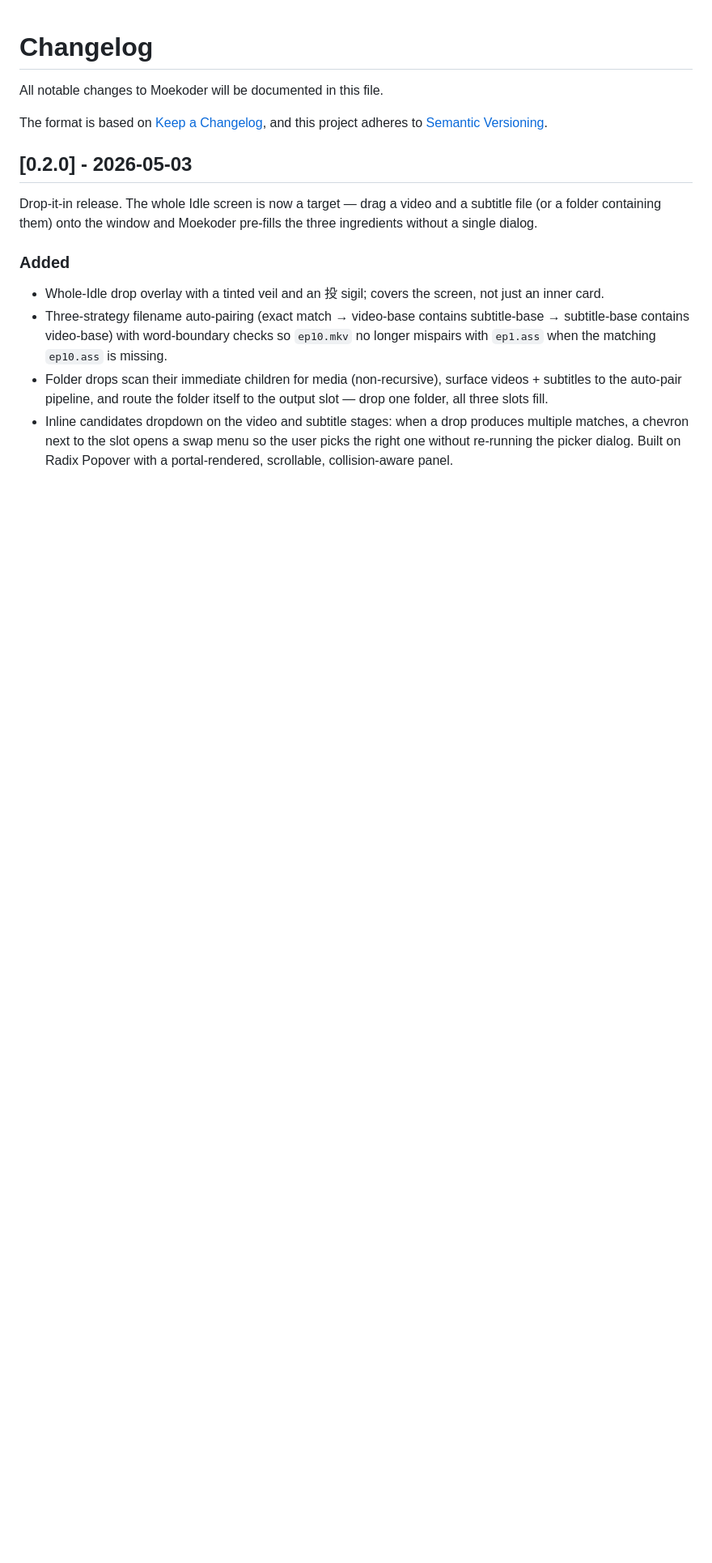
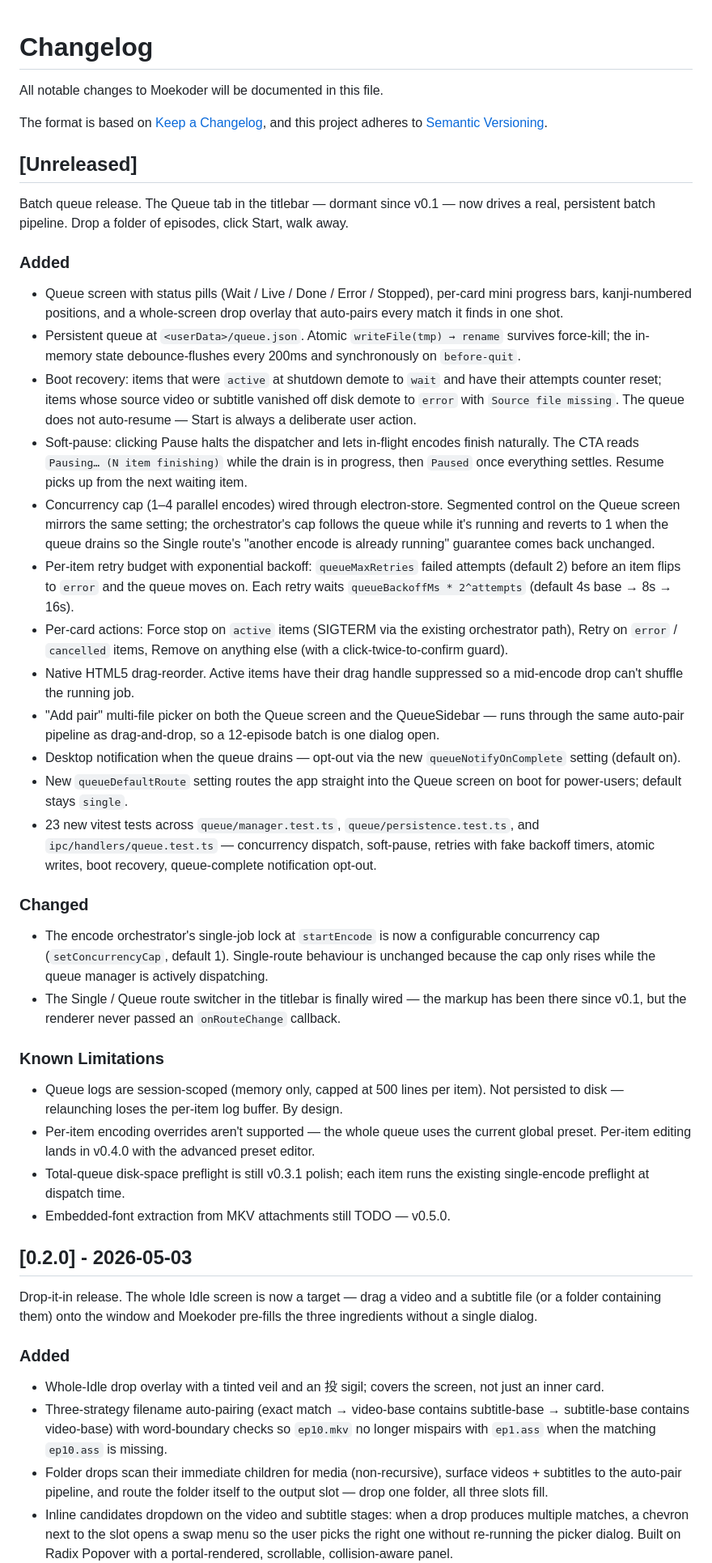
Before and after one commit to Shironex/moekoder, a Markdown page: CHANGELOG.md, the part around the change. Shown at 81% size. GitHub-like rendering; blank space fills up the shorter version.

Commit message:
docs: CHANGELOG + handover updates for v0.3.0 batch queue
- CHANGELOG: Unreleased section with the full feature list — queue
  screen, atomic persistence, boot recovery, soft-pause, concurrency,
  retries, drag-reorder, notifications, route switcher.
- handover.md: v0.3.0 hotfix log entries for the landmines that surfaced
  during implementation (orchestrator concurrency lock first,
  dispatcher race at concurrency>1, vitest ESM spy limitations,
  before-quit ordering, etc.). Updated "What's next" to mark v0.2 / v0.3
  shipped and surface the v0.3.1 polish list.

Version bump deliberately deferred until after manual smoke-test —
package.json stays at 0.2.0 for now.

```diff
--- a/CHANGELOG.md
+++ b/CHANGELOG.md
@@ -3,6 +3,37 @@
 All notable changes to Moekoder will be documented in this file.
 
 The format is based on [Keep a Changelog](https://keepachangelog.com/en/1.1.0/), and this project adheres to [Semantic Versioning](https://semver.org/spec/v2.0.0.html).
+
+## [Unreleased]
+
+Batch queue release. The Queue tab in the titlebar — dormant since v0.1 — now drives a real, persistent batch pipeline. Drop a folder of episodes, click Start, walk away.
+
+### Added
+
+- Queue screen with status pills (Wait / Live / Done / Error / Stopped), per-card mini progress bars, kanji-numbered positions, and a whole-screen drop overlay that auto-pairs every match it finds in one shot.
+- Persistent queue at `<userData>/queue.json`. Atomic `writeFile(tmp) → rename` survives force-kill; the in-memory state debounce-flushes every 200ms and synchronously on `before-quit`.
+- Boot recovery: items that were `active` at shutdown demote to `wait` and have their attempts counter reset; items whose source video or subtitle vanished off disk demote to `error` with `Source file missing`. The queue does not auto-resume — Start is always a deliberate user action.
+- Soft-pause: clicking Pause halts the dispatcher and lets in-flight encodes finish naturally. The CTA reads `Pausing… (N item finishing)` while the drain is in progress, then `Paused` once everything settles. Resume picks up from the next waiting item.
+- Concurrency cap (1–4 parallel encodes) wired through electron-store. Segmented control on the Queue screen mirrors the same setting; the orchestrator's cap follows the queue while it's running and reverts to 1 when the queue drains so the Single route's "another encode is already running" guarantee comes back unchanged.
+- Per-item retry budget with exponential backoff: `queueMaxRetries` failed attempts (default 2) before an item flips to `error` and the queue moves on. Each retry waits `queueBackoffMs * 2^attempts` (default 4s base → 8s → 16s).
+- Per-card actions: Force stop on `active` items (SIGTERM via the existing orchestrator path), Retry on `error` / `cancelled` items, Remove on anything else (with a click-twice-to-confirm guard).
+- Native HTML5 drag-reorder. Active items have their drag handle suppressed so a mid-encode drop can't shuffle the running job.
+- "Add pair" multi-file picker on both the Queue screen and the QueueSidebar — runs through the same auto-pair pipeline as drag-and-drop, so a 12-episode batch is one dialog open.
+- Desktop notification when the queue drains — opt-out via the new `queueNotifyOnComplete` setting (default on).
+- New `queueDefaultRoute` setting routes the app straight into the Queue screen on boot for power-users; default stays `single`.
+- 23 new vitest tests across `queue/manager.test.ts`, `queue/persistence.test.ts`, and `ipc/handlers/queue.test.ts` — concurrency dispatch, soft-pause, retries with fake backoff timers, atomic writes, boot recovery, queue-complete notification opt-out.
+
+### Changed
+
+- The encode orchestrator's single-job lock at `startEncode` is now a configurable concurrency cap (`setConcurrencyCap`, default 1). Single-route behaviour is unchanged because the cap only rises while the queue manager is actively dispatching.
+- The Single / Queue route switcher in the titlebar is finally wired — the markup has been there since v0.1, but the renderer never passed an `onRouteChange` callback.
+
+### Known Limitations
+
+- Queue logs are session-scoped (memory only, capped at 500 lines per item). Not persisted to disk — relaunching loses the per-item log buffer. By design.
+- Per-item encoding overrides aren't supported — the whole queue uses the current global preset. Per-item editing lands in v0.4.0 with the advanced preset editor.
+- Total-queue disk-space preflight is still v0.3.1 polish; each item runs the existing single-encode preflight at dispatch time.
+- Embedded-font extraction from MKV attachments still TODO — v0.5.0.
 
 ## [0.2.0] - 2026-05-03
 
```
